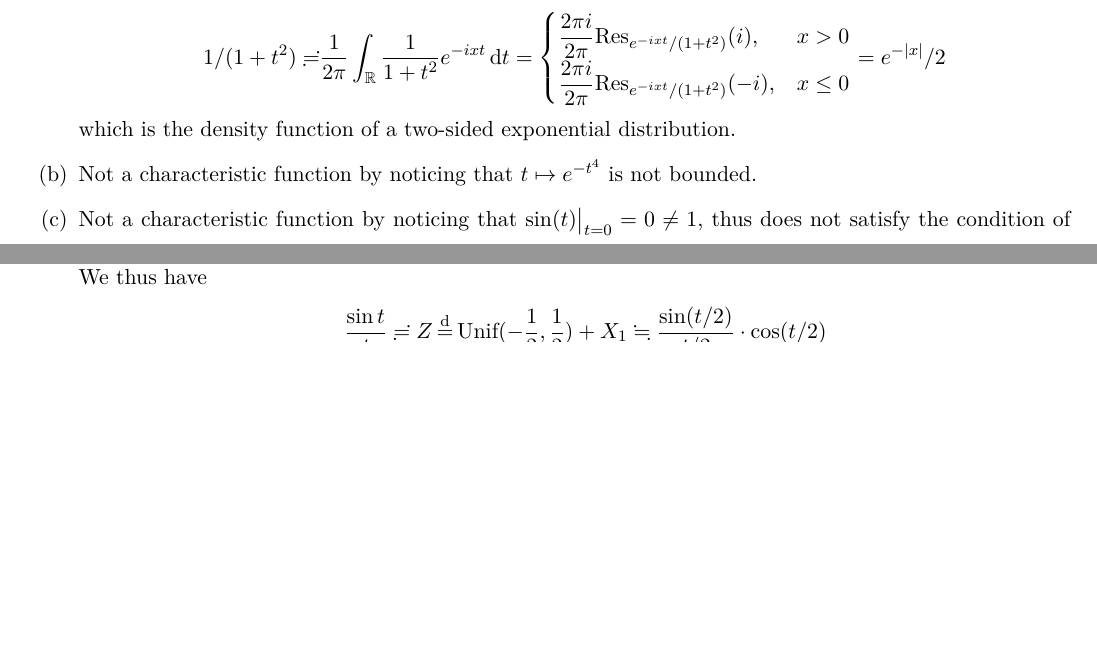
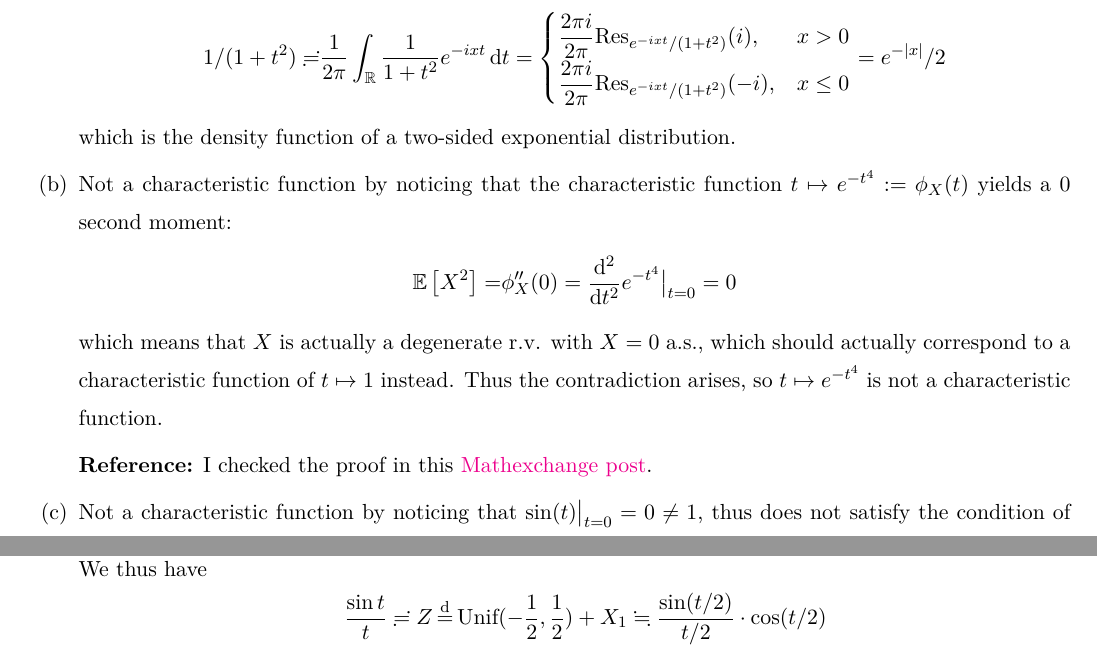
Before and after one commit to V1ncent19/430-1, a LaTeX problem sheet (HW5/HW5.tex): two parts of pages 1 and 2 of 3 before the commit and two parts of pages 1 and 3 of 4 after it, joined at a grey line, cut so that both start at the same text, the shorter picture padded with empty space. Compiled offline with XeLaTeX.

Commit message:
HW5, v1ncent19

```diff
--- a/HW5/HW5.tex
+++ b/HW5/HW5.tex
@@ -139,7 +139,15 @@ Tuorui Peng\footnote{TuoruiPeng2028@u.northwestern.edu}
         \end{cases}= e^{-|x|}/2
     \end{align*}
     which is the density function of a two-sided exponential distribution.
-    \item[(b)] Not a characteristic function by noticing that $ t\mapsto e^{-t^4} $ is not bounded.
+    \item[(b)] Not a characteristic function by noticing that the characteristic function $ t\mapsto e^{-t^4} :=\phi_X(t)$ yields a $ 0 $ second moment:
+    \begin{align*}
+        \mathbb{E}\left[ X^2 \right] = & \phi_X''(0) = \dfrac{ \mathrm{d}^2 }{ \mathrm{d}t^2 }e^{-t^4}\big|_{t=0}=0
+    \end{align*}
+    which means that $ X $ is actually a degenerate r.v. with $ X=0 $ a.s., which should actually correspond to a characteristic function of $ t\mapsto 1 $ instead. Thus the contradiction arises, so $ t\mapsto e^{-t^4} $ is not a characteristic function.
+
+    \textbf{Reference:} I checked the proof in this \href{https://math.stackexchange.com/questions/1266578/show-that-exp-t4-is-not-a-characteristic-function?noredirect=1&lq=1}{Mathexchange post}.
+
+
     \item[(c)] Not a characteristic function by noticing that $ \sin(t)\big|_{t=0}=0\neq 1 $, thus does not satisfy the condition of Bochner's theorem.
     \item[(d)] Note that $ t\mapsto \cos(t) $ has inverse Fourier transform as follows:
     \begin{align*}
```
Also changed, not shown: HW5/HW5.pdf, 4 other files.
